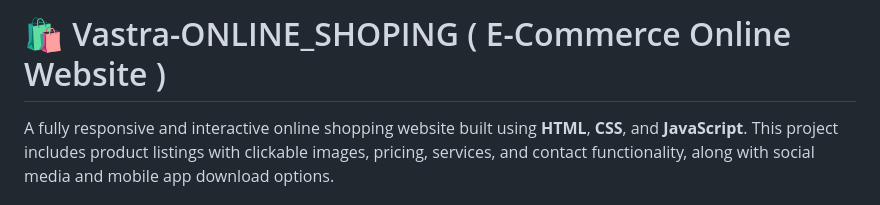
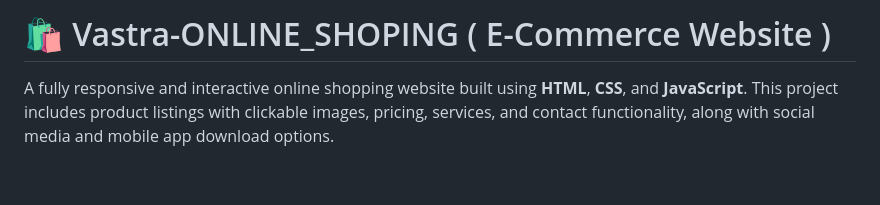
Before and after one commit to Nitish-kumar11/Vastra-ONLINE_SHOPING, a Markdown page: README.md, the part around the change. Rendered like a GitHub page; blank space fills up the shorter version.

```diff
--- a/README.md
+++ b/README.md
@@ -1,4 +1,4 @@
-# 🛍️  Vastra-ONLINE_SHOPING ( E-Commerce Online  Website )
+# 🛍️  Vastra-ONLINE_SHOPING ( E-Commerce Website )
 
 A fully responsive and interactive online shopping website built using **HTML**, **CSS**, and **JavaScript**. This project includes product listings with clickable images, pricing, services, and contact functionality,
 along with social media and mobile app download options.
```
